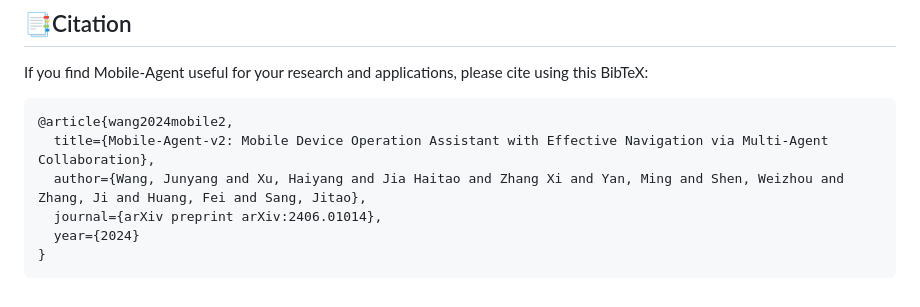
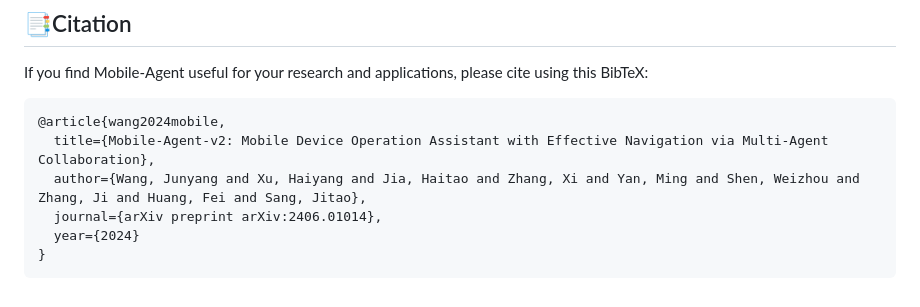
Before and after one commit to X-PLUG/MobileAgent, a Markdown page: Mobile-Agent-v2/README.md, the part around the change. GitHub-like rendering.

````diff
--- a/Mobile-Agent-v2/README.md
+++ b/Mobile-Agent-v2/README.md
@@ -91,9 +91,9 @@ python run.py
 
 If you find Mobile-Agent useful for your research and applications, please cite using this BibTeX:
 ```
-@article{wang2024mobile2,
+@article{wang2024mobile,
   title={Mobile-Agent-v2: Mobile Device Operation Assistant with Effective Navigation via Multi-Agent Collaboration},
-  author={Wang, Junyang and Xu, Haiyang and Jia Haitao and Zhang Xi and Yan, Ming and Shen, Weizhou and Zhang, Ji and Huang, Fei and Sang, Jitao},
+  author={Wang, Junyang and Xu, Haiyang and Jia, Haitao and Zhang, Xi and Yan, Ming and Shen, Weizhou and Zhang, Ji and Huang, Fei and Sang, Jitao},
   journal={arXiv preprint arXiv:2406.01014},
   year={2024}
 }
````
